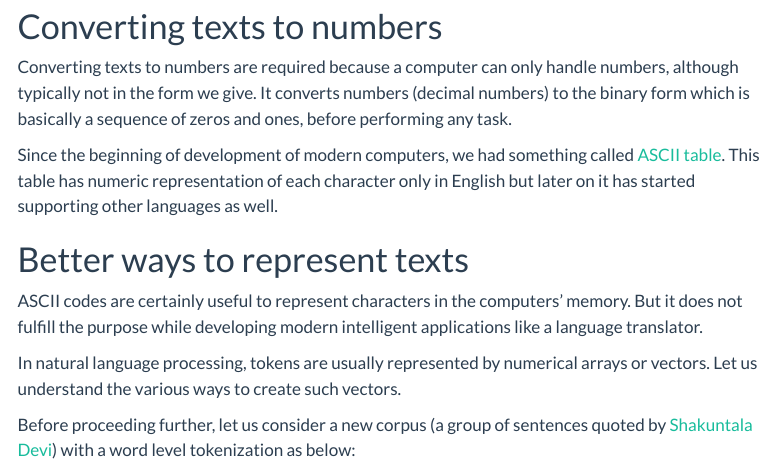
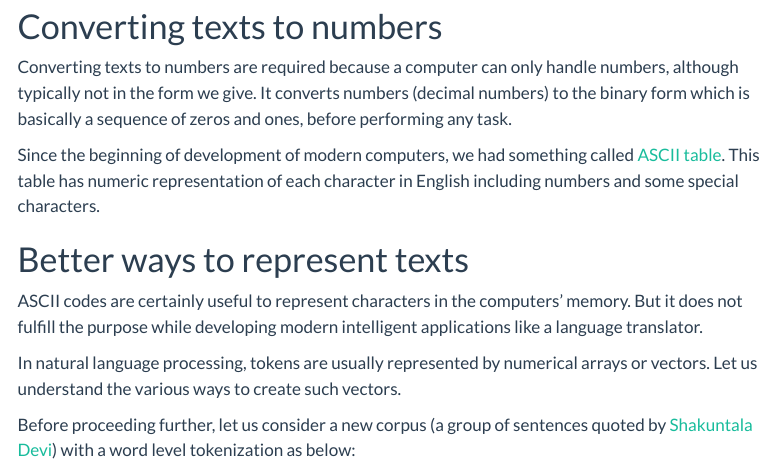
Before and after one commit to koushikkhan/koushikkhan.github.io, a Quarto document (posts/2023-05-01-embeddings/index.qmd): the page in a window 1100 px wide, from 1680 px down. Rendered offline with R 4.5, knitr and Pandoc in place of Quarto, with nearby package versions; menus at the side of the page are left out.

Commit message:
ascii description corrected

```diff
--- a/posts/2023-05-01-embeddings/index.qmd
+++ b/posts/2023-05-01-embeddings/index.qmd
@@ -61,7 +61,7 @@ Note that, the word `the` has appeared twice in the corpus and it is considered
 
 Converting texts to numbers are required because a computer can only handle numbers, although typically not in the form we give. It converts numbers (decimal numbers) to the binary form which is basically a sequence of zeros and ones, before performing any task.
 
-Since the beginning of development of modern computers, we had something called [ASCII table](https://www.ascii-code.com/). This table has numeric representation of each character only in English but later on it has started supporting other languages as well.
+Since the beginning of development of modern computers, we had something called [ASCII table](https://www.ascii-code.com/). This table has numeric representation of each character in English including numbers and some special characters.
 
 # Better ways to represent texts
 
```
Also changed, not shown: 4 other files.
